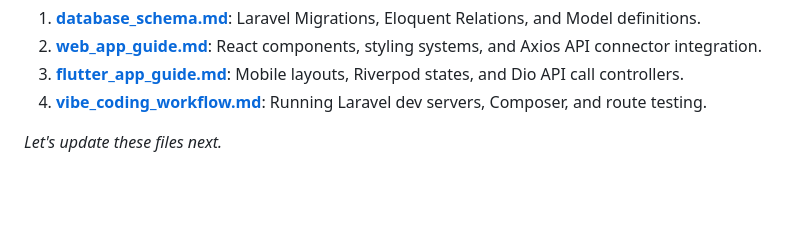
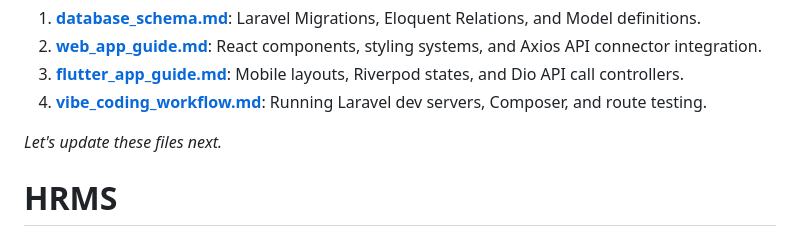
Before and after one commit to abhisheknair0925-beep/HRMS, a Markdown page: README.md, the part around the change. GitHub-like rendering; blank space fills up the shorter version.

```diff
--- a/README.md
+++ b/README.md
@@ -163,3 +163,4 @@ To make this repository fully prepared, I am modifying three additional detailed
 4.  **[vibe_coding_workflow.md](file:///Users/abhishekanair/MyGithubProfile/HRMS/architecture/vibe_coding_workflow.md)**: Running Laravel dev servers, Composer, and route testing.
 
 *Let's update these files next.*
+# HRMS
```
